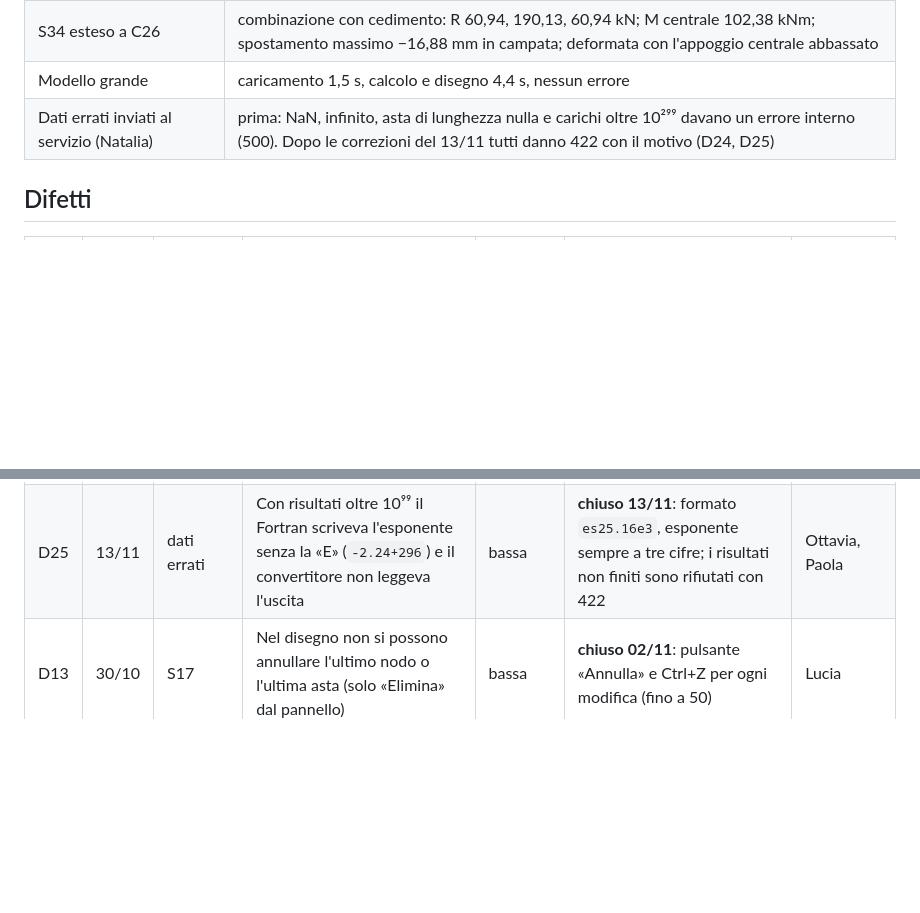
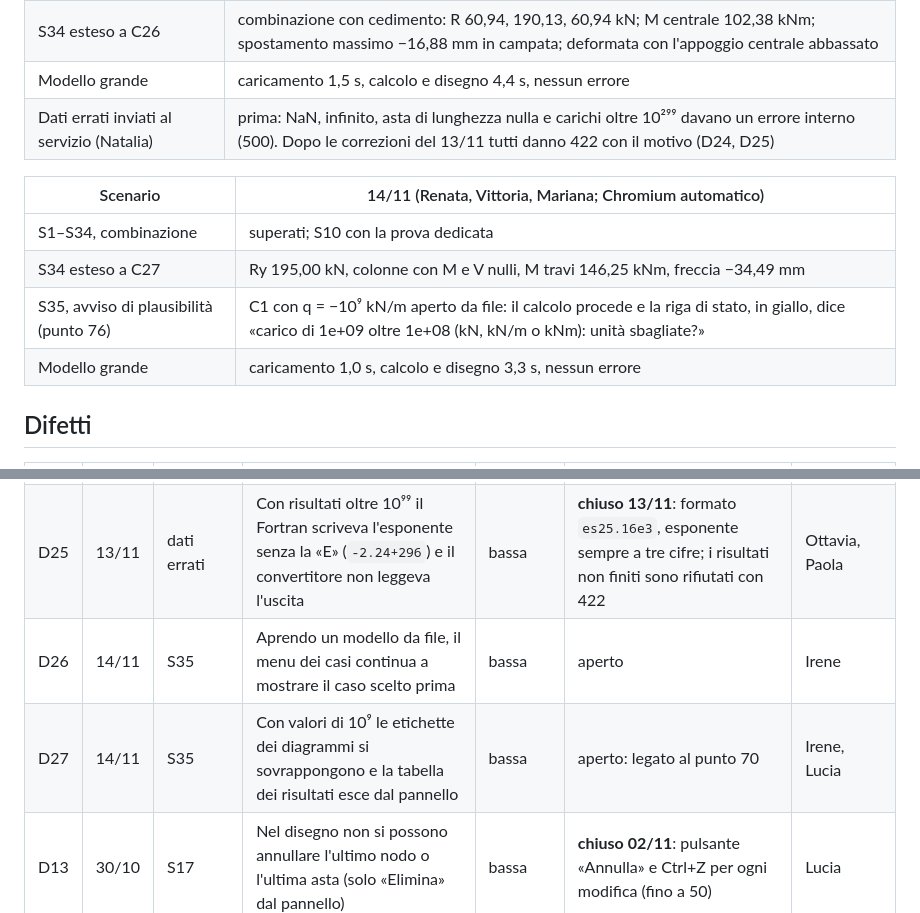
Before and after one commit to marcomedizza/progetto-alessandra, a Markdown page: 06-TESTING/flusso.md, 2 parts joined by grey strips. GitHub-like rendering; blank space fills up the shorter version.

Commit message:
Renata: scenari del 14/11, S35, difetti D26 e D27
Co-Authored-By: Claude Opus 5.5 <noreply@anthropic.com>
Claude-Session: https://claude.ai/code/session_01EWwtLWXNLAsg57DkREqtAP

```diff
--- a/06-TESTING/flusso.md
+++ b/06-TESTING/flusso.md
@@ -168,6 +168,13 @@ Nessun errore nella console. Firefox non provato (non disponibile nell'ambiente
 | Modello grande | caricamento 1,5 s, calcolo e disegno 4,4 s, nessun errore |
 | Dati errati inviati al servizio (Natalia) | prima: NaN, infinito, asta di lunghezza nulla e carichi oltre 10²⁹⁹ davano un errore interno (500). Dopo le correzioni del 13/11 tutti danno 422 con il motivo (D24, D25) |
 
+| Scenario | 14/11 (Renata, Vittoria, Mariana; Chromium automatico) |
+|---|---|
+| S1–S34, combinazione | superati; S10 con la prova dedicata |
+| S34 esteso a C27 | Ry 195,00 kN, colonne con M e V nulli, M travi 146,25 kNm, freccia −34,49 mm |
+| S35, avviso di plausibilità (punto 76) | C1 con q = −10⁹ kN/m aperto da file: il calcolo procede e la riga di stato, in giallo, dice «carico di 1e+09 oltre 1e+08 (kN, kN/m o kNm): unità sbagliate?» |
+| Modello grande | caricamento 1,0 s, calcolo e disegno 3,3 s, nessun errore |
+
 ## Difetti
 
 | N. | Data | Scenario | Descrizione | Gravità | Stato | Assegnata a |
@@ -196,4 +203,6 @@ Nessun errore nella console. Firefox non provato (non disponibile nell'ambiente
 | D23 | 11/11 | S34 | Su C24 l'etichetta del momento al nodo 3 («39,4») copre la freccia della forza orizzontale del primo piano | bassa | **chiuso 12/11**: le etichette d'estremità si spostano verso l'interno dell'asta e, se cadono su un'altra etichetta, scorrono lungo la propria asta; ricontrollato a vista su C5, C24, C25 | Irene |
 | D24 | 13/11 | dati errati | Un modello con un numero NaN o infinito (accettato dal JSON di Python) o con un'asta di lunghezza nulla causava un errore interno 500 | media | **chiuso 13/11**: rifiuto con 422 e percorso del campo; asta di lunghezza nulla segnalata fra gli errori di coerenza | Natalia |
 | D25 | 13/11 | dati errati | Con risultati oltre 10⁹⁹ il Fortran scriveva l'esponente senza la «E» (`-2.24+296`) e il convertitore non leggeva l'uscita | bassa | **chiuso 13/11**: formato `es25.16e3`, esponente sempre a tre cifre; i risultati non finiti sono rifiutati con 422 | Ottavia, Paola |
+| D26 | 14/11 | S35 | Aprendo un modello da file, il menu dei casi continua a mostrare il caso scelto prima | bassa | aperto | Irene |
+| D27 | 14/11 | S35 | Con valori di 10⁹ le etichette dei diagrammi si sovrappongono e la tabella dei risultati esce dal pannello | bassa | aperto: legato al punto 70 | Irene, Lucia |
 | D13 | 30/10 | S17 | Nel disegno non si possono annullare l'ultimo nodo o l'ultima asta (solo «Elimina» dal pannello) | bassa | **chiuso 02/11**: pulsante «Annulla» e Ctrl+Z per ogni modifica (fino a 50) | Lucia |
```
